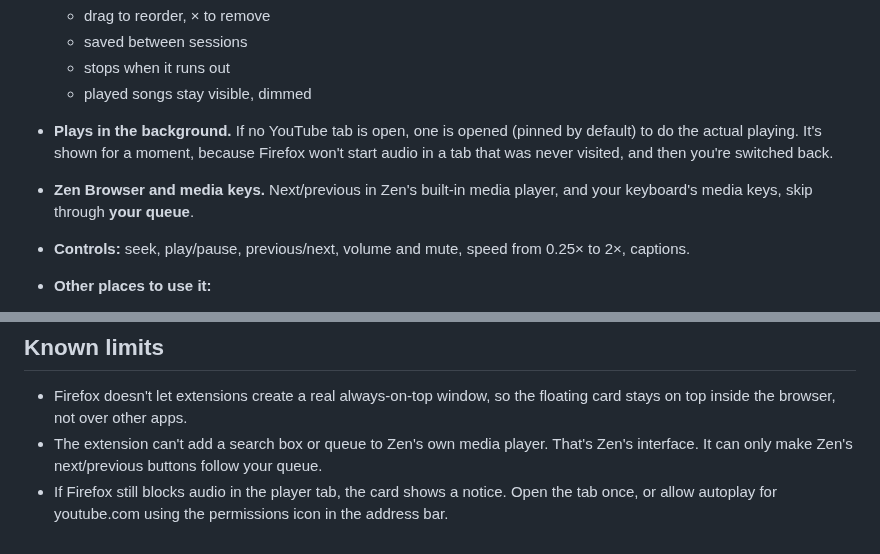
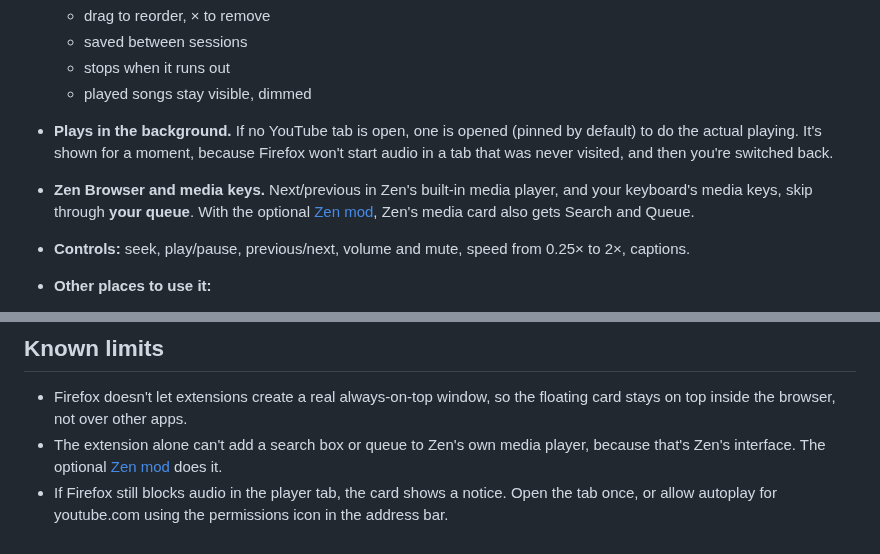
Before and after one commit to hfzizz/YTPlayer, a Markdown page: README.md, 2 parts joined by grey strips. Drawn GitHub-style.

```diff
--- a/README.md
+++ b/README.md
@@ -24,7 +24,7 @@ A PiP-style **music player for regular YouTube**. It's a floating card that stay
   - stops when it runs out
   - played songs stay visible, dimmed
 - **Plays in the background.** If no YouTube tab is open, one is opened (pinned by default) to do the actual playing. It's shown for a moment, because Firefox won't start audio in a tab that was never visited, and then you're switched back.
-- **Zen Browser and media keys.** Next/previous in Zen's built-in media player, and your keyboard's media keys, skip through **your queue**.
+- **Zen Browser and media keys.** Next/previous in Zen's built-in media player, and your keyboard's media keys, skip through **your queue**. With the optional [Zen mod](#zen-browser-extend-zens-media-player), Zen's media card also gets Search and Queue.
 - **Controls:** seek, play/pause, previous/next, volume and mute, speed from 0.25× to 2×, captions.
 - **Other places to use it:**
   - toolbar popup
@@ -95,5 +127,5 @@ YouTube tab (plays the audio)        background.js                         UIs
 ## Known limits
 
 - Firefox doesn't let extensions create a real always-on-top window, so the floating card stays on top inside the browser, not over other apps.
-- The extension can't add a search box or queue to Zen's own media player. That's Zen's interface. It can only make Zen's next/previous buttons follow your queue.
+- The extension alone can't add a search box or queue to Zen's own media player, because that's Zen's interface. The optional [Zen mod](#zen-browser-extend-zens-media-player) does it.
 - If Firefox still blocks audio in the player tab, the card shows a notice. Open the tab once, or allow autoplay for youtube.com using the permissions icon in the address bar.
```
Also changed, not shown: other parts of README.md (+32 -0 lines), docs/zen-card-mockup.png (added), 17 other files.
